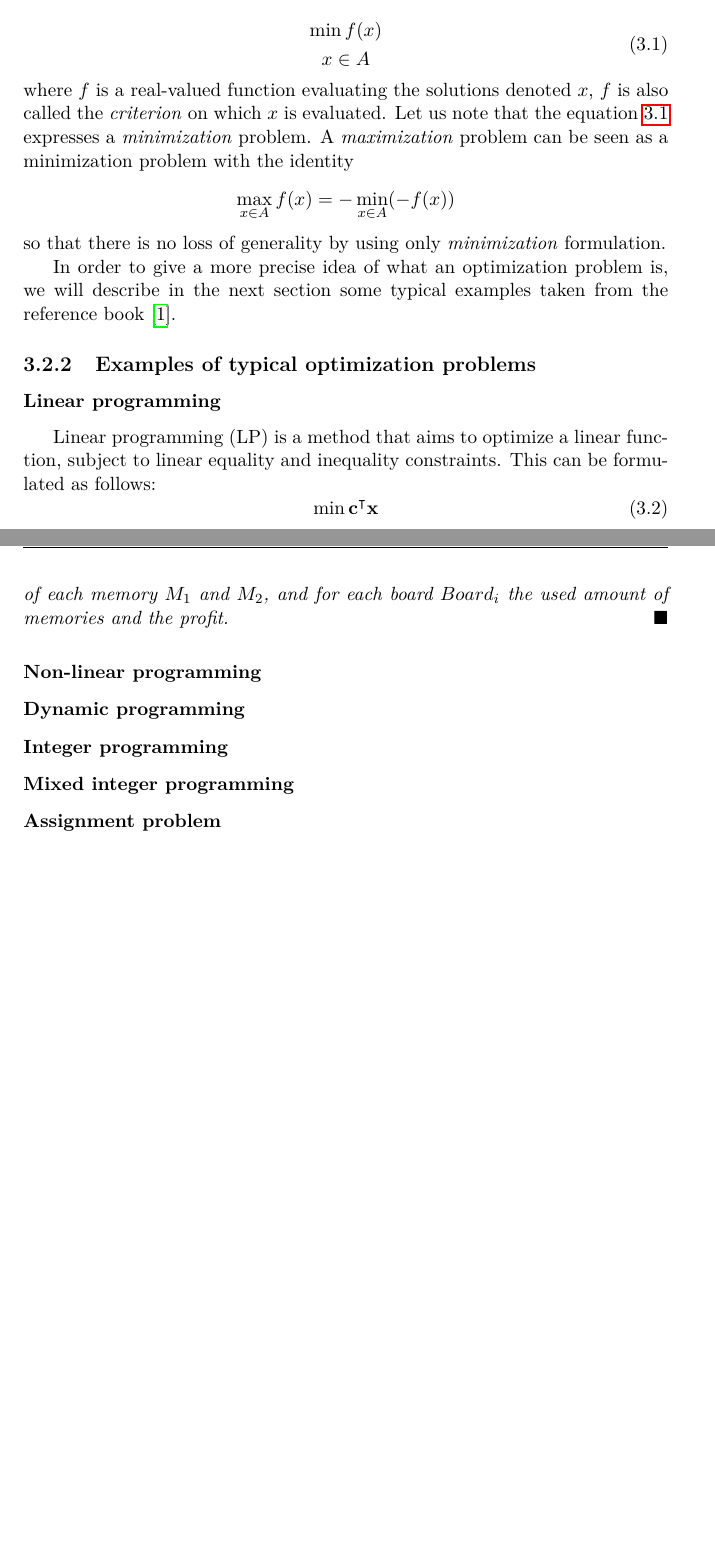
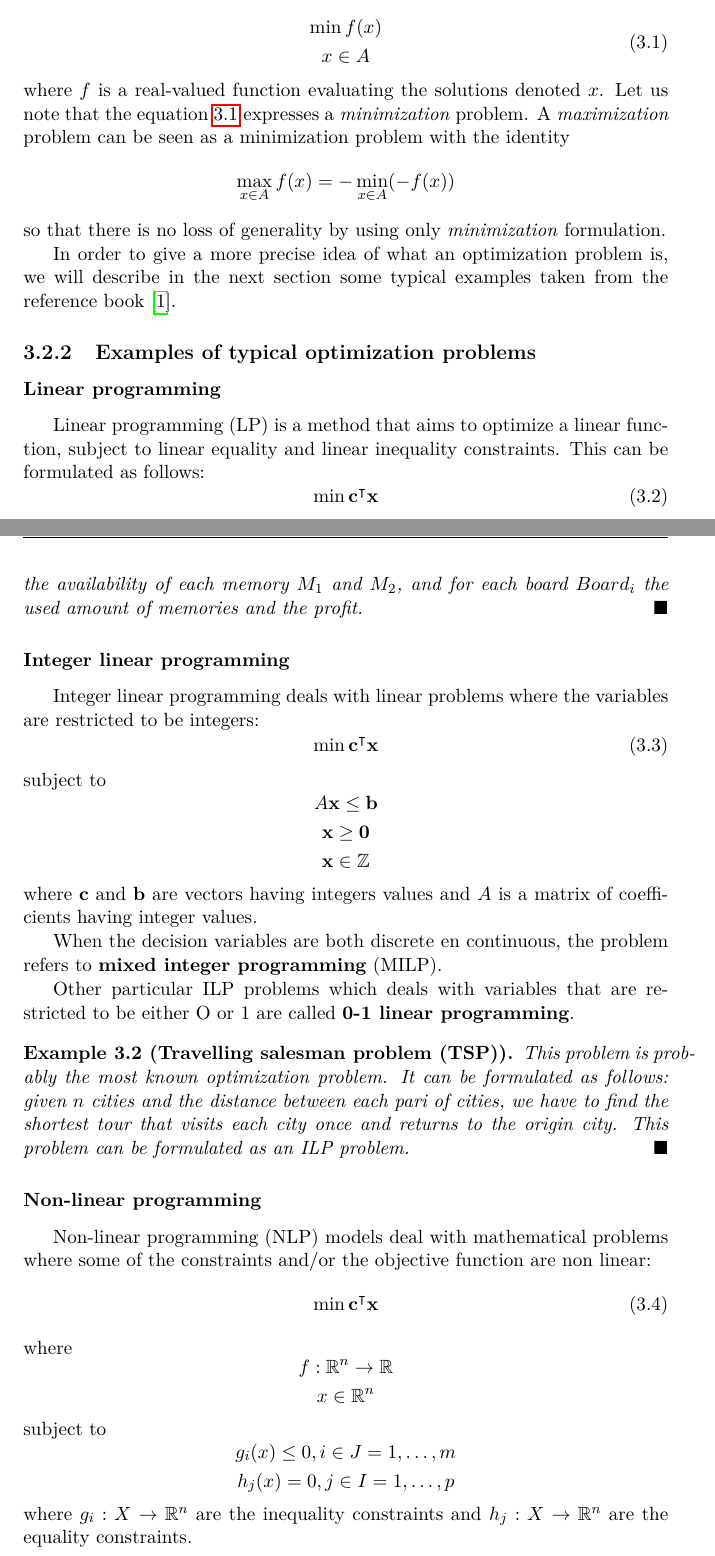
Before and after one commit to Bocko/thesis, a LaTeX thesis (thesis.tex, which reads chap3.rol.mcda.tex): two parts of pages 16 and 17 of 30, joined at a grey line, cut so that both start at the same text, the shorter picture padded with empty space. Compiled offline with pdfLaTeX.

Commit message:
uncriterion approach examples

```diff
--- a/chap3.rol.mcda.tex
+++ b/chap3.rol.mcda.tex
@@ -22,17 +21,18 @@ An optimization problem can be formulated, without loss of generality, as:
 x \in A
 \end{gathered}
 \end{equation}
-where $f$ is a real-valued function evaluating the solutions denoted $x$, $f$ is also called the \emph{criterion} on which $x$ is evaluated. Let us note that the equation \ref{eqn:optiprob} expresses a \emph{minimization} problem. A \emph{maximization} problem can be seen as a minimization problem with the identity
+where $f$ is a real-valued function evaluating the solutions denoted $x$. Let us note that the equation \ref{eqn:optiprob} expresses a \emph{minimization} problem. A \emph{maximization} problem can be seen as a minimization problem with the identity
 $$
 \max_{x \in A} f(x) = - \min_{x \in A} (-f(x))
 $$
 so that there is no loss of generality by using only \emph{minimization} formulation.
+% , $f$ is also called the \emph{criterion} on which $x$ is evaluated
 
 In order to give a more precise idea of what an optimization problem is, we will describe in the next section some typical examples taken from the reference book \cite{talbi09}.
 
 \subsection{Examples of typical optimization problems}
 \subsubsection{Linear programming}
-Linear programming (LP) is a method that aims to optimize a linear function, subject to linear equality and inequality constraints. This can be formulated as follows:
+Linear programming (LP) is a method that aims to optimize a linear function, subject to linear equality and linear inequality constraints. This can be formulated as follows:
 \begin{equation}
 \min \mathbf{c}^\intercal\mathbf{x}
 \end{equation}
@@ -48,23 +48,57 @@ where $\mathbf{x}$ is a vector of continuous variables to be determined, $\mathb
 Efficient exact methods for solving LP problem exist such as, among the most knowns, the simplex algorithm \cite{dantzig51} or the interior point method \cite{Karmarkar84}.
 
 \begin{example}[Linear programming]
-A given company produces two boards $Board_1$ and $Board_2$ based on two kinds of memories $M_1$ and $M_2$. The objective consists in finding the most profitable product mix, given the availability of each memory $M_1$ and $M_2$, and for each board $Board_i$ the used amount of memories and the profit.
+A given company produces two electronic boards $Board_1$ and $Board_2$ based on two kinds of memories $M_1$ and $M_2$. The objective consists in finding the most profitable product mix, given the availability of each memory $M_1$ and $M_2$, and for each board $Board_i$ the used amount of memories and the profit.
 \end{example}
 
+\subsubsection{Integer linear programming}
+Integer linear programming deals with linear problems where the variables are restricted to be integers:
+\begin{equation}
+\min \mathbf{c}^\intercal\mathbf{x}
+\end{equation}
+subject to
+\begin{equation*}
+\begin{gathered}
+A\mathbf{x} \leq \mathbf{b}\\
+\mathbf{x} \geq \mathbf{0}\\
+\mathbf{x} \in \mathbb{Z}
+\end{gathered}
+\end{equation*}
+where $\mathbf{c}$ and $\mathbf{b}$ are vectors having integers values and $A$ is a matrix of coefficients having integer values.
+
+When the decision variables are both discrete en continuous, the problem refers to \textbf{mixed integer programming} (MILP).
+
+Other particular ILP problems which deals with variables that are restricted to be either O or 1 are called \textbf{0-1 linear programming}.
+
+\begin{example}[Travelling salesman problem (TSP)]
+This problem is probably the most known optimization problem. It can be formulated as follows: given $n$ cities and the distance between each pari of cities, we have to find the shortest tour that visits each city once and returns to the origin city. This problem can be formulated as an ILP problem.
+\end{example}
 
 \subsubsection{Non-linear programming}
+Non-linear programming (NLP) models deal with mathematical problems where some of the constraints and/or the objective function are non linear:
+\begin{equation}
+\min \mathbf{c}^\intercal\mathbf{x}
+\end{equation}
+where
+\begin{equation*}
+\begin{gathered}
+f: \mathbb{R}^n \rightarrow \mathbb{R}\\
+x \in \mathbb{R}^n
+\end{gathered}
+\end{equation*}
+subject to
+\begin{equation*}
+\begin{gathered}
+g_i(x) \leq 0, i \in J = 1, \dots, m\\
+h_j(x) = 0, j \in I = 1, \dots, p
+\end{gathered}
+\end{equation*}
+where $g_i : X \rightarrow \mathbb{R}^n$ are the inequality constraints and $h_j : X \rightarrow \mathbb{R}^n$ are the equality constraints.
+
+%\subsubsection{Dynamic programming}
 
 
-\subsubsection{Dynamic programming}
-
-
-\subsubsection{Integer programming}
-
-
-\subsubsection{Mixed integer programming}
-
-
-\subsubsection{Assignment problem}
+%\subsubsection{Assignment problem}
 
 
 \section{The multi-objective/multi-criteria approach}
```
Also changed, not shown: chap4.rol.mcdaicdesign.tex (+1 -1 lines), chap3.rol.mcda.tex (3 more changed lines).
